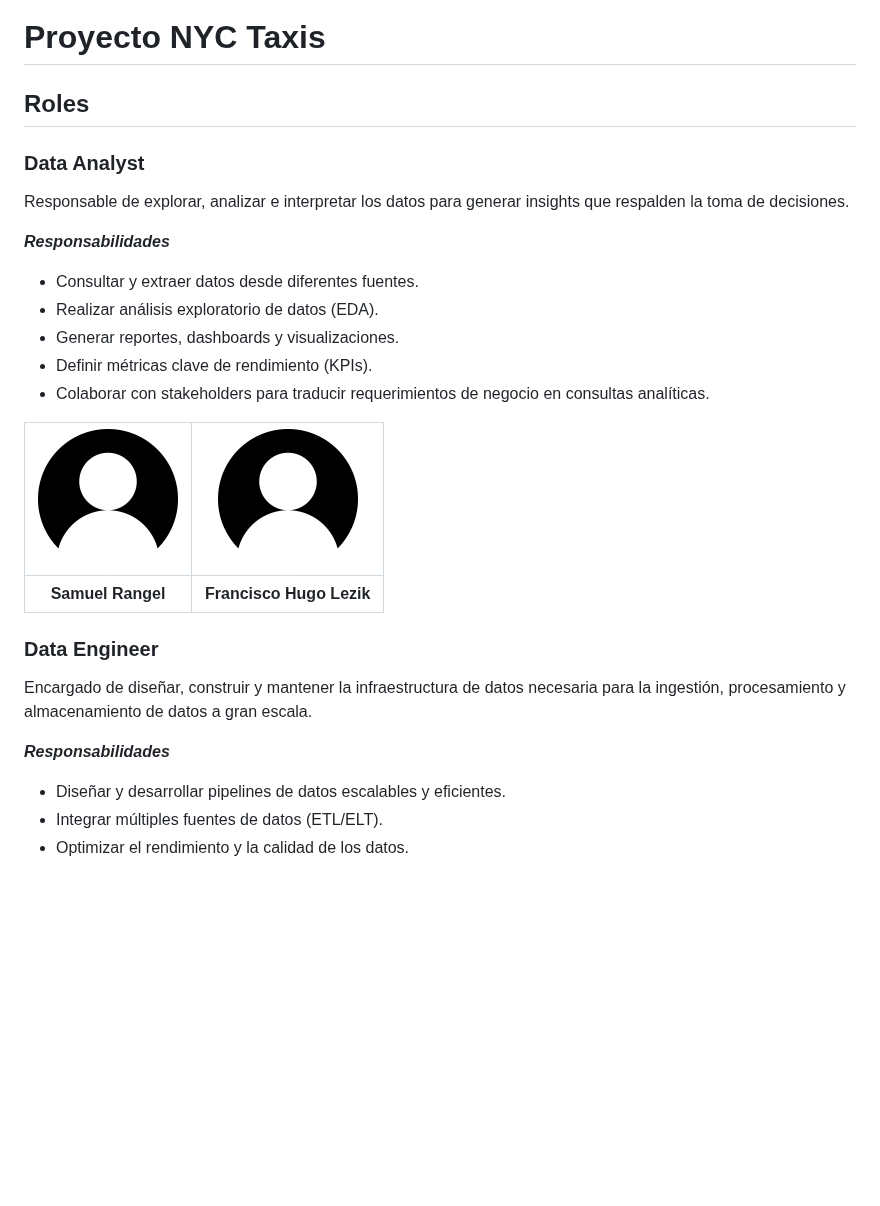
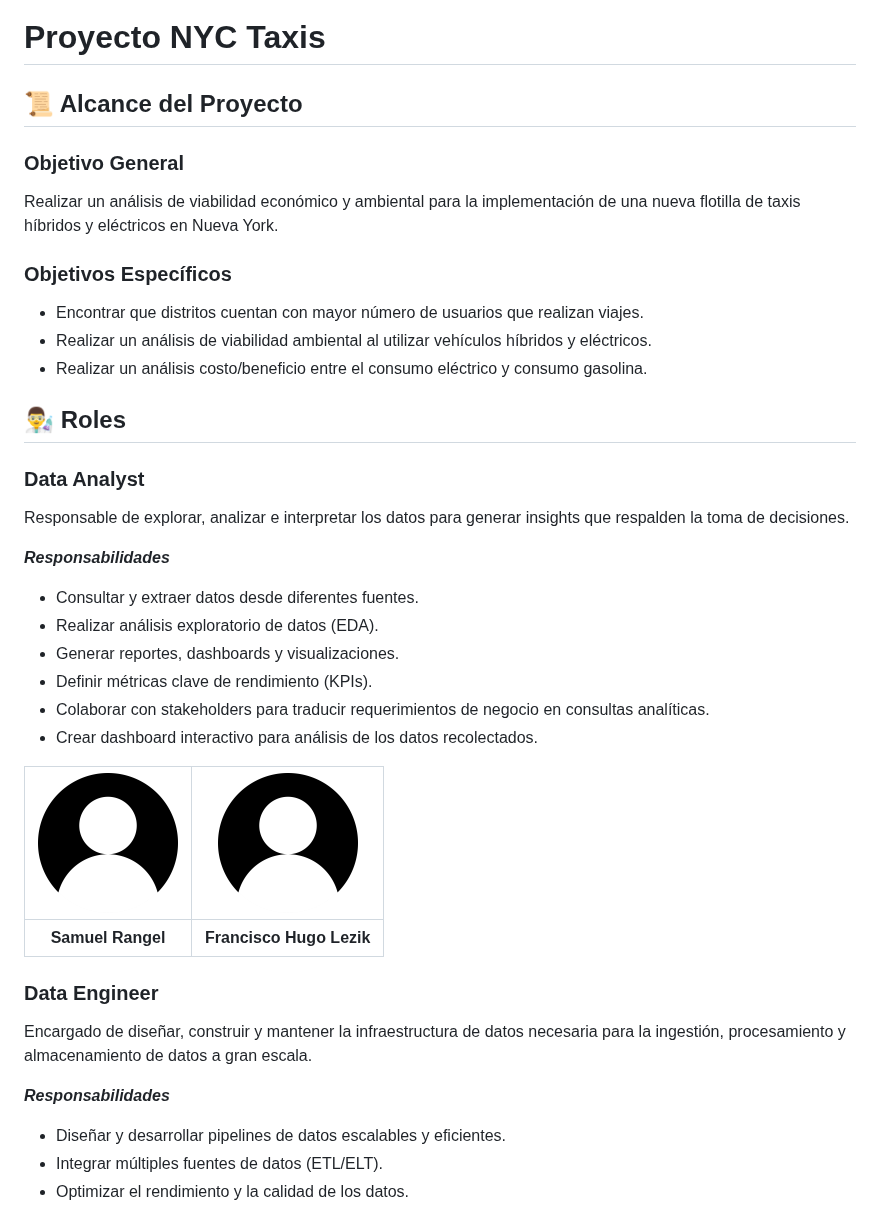
Before and after one commit to lmunozm1702/taxi_electrico_nyc, a Markdown page: README.md, the part around one of its changes. Rendered like a GitHub page; blank space fills up the shorter version.

```diff
--- a/README.md
+++ b/README.md
@@ -1,25 +1,42 @@
 # Proyecto NYC Taxis
 
-## Roles
+## 📜 Alcance del Proyecto
+
+### Objetivo General
+
+Realizar un análisis de viabilidad económico y ambiental para la implementación de una nueva flotilla de taxis híbridos y eléctricos en Nueva York.
+
+### Objetivos Específicos
+
+- Encontrar que distritos cuentan con mayor número de usuarios que realizan viajes.
+- Realizar un análisis de viabilidad ambiental al utilizar vehículos híbridos y eléctricos.
+- Realizar un análisis costo/beneficio entre el consumo eléctrico y consumo gasolina.
+
+## 👨‍🔬 Roles
 
 ### Data Analyst
+
 Responsable de explorar, analizar e interpretar los datos para generar insights que respalden la toma de decisiones.
 
-***Responsabilidades***
+**_Responsabilidades_**
+
 - Consultar y extraer datos desde diferentes fuentes.
 - Realizar análisis exploratorio de datos (EDA).
 - Generar reportes, dashboards y visualizaciones.
 - Definir métricas clave de rendimiento (KPIs).
 - Colaborar con stakeholders para traducir requerimientos de negocio en consultas analíticas.
+- Crear dashboard interactivo para análisis de los datos recolectados.
 
 | ![Imagen usuario](assets/img/user-image.png) | ![Imagen usuario](assets/img/user-image.png) |
-|:--:|:--:|
-| **Samuel Rangel** | **Francisco Hugo Lezik** |
+| :------------------------------------------: | :------------------------------------------: |
+|              **Samuel Rangel**               |           **Francisco Hugo Lezik**           |
 
 ### Data Engineer
+
 Encargado de diseñar, construir y mantener la infraestructura de datos necesaria para la ingestión, procesamiento y almacenamiento de datos a gran escala.
 
-***Responsabilidades***
+**_Responsabilidades_**
+
 - Diseñar y desarrollar pipelines de datos escalables y eficientes.
 - Integrar múltiples fuentes de datos (ETL/ELT).
 - Optimizar el rendimiento y la calidad de los datos.
```
Also changed, not shown: other parts of README.md (+20 -5 lines), EDA/Análisis Preliminar.md (added, +20 -0 lines), ML/README.md (added, +8 -0 lines), TECH-STACK/README.md (added, +68 -0 lines), EDA/README.md (added), ETL/README.md (added), assets/img/Producto_ML.png (added), assets/img/nyc_taxi_data_flow.jpg (added), assets/img/nyc_taxi_tech_stack.jpg (added), 8 other files.
